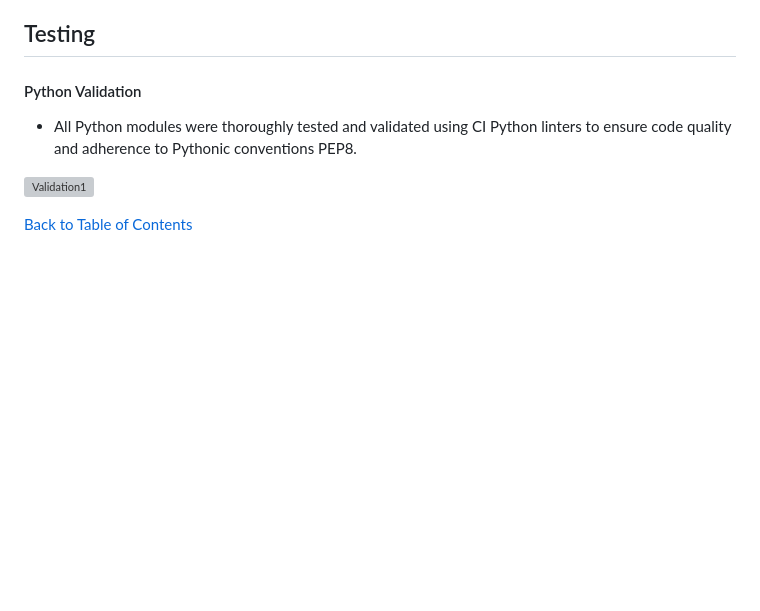
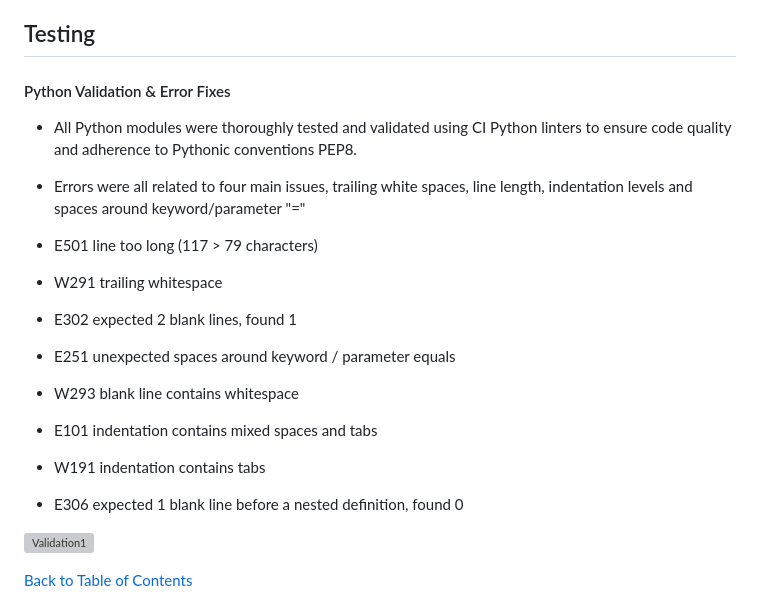
Before and after one commit to OSawani/python-project-3, a Markdown page: README.md, the part around one of its changes. GitHub-like rendering; blank space fills up the shorter version; grey boxes are pictures that could not be loaded.

Commit message:
update documentation

```diff
--- a/README.md
+++ b/README.md
@@ -120,9 +120,19 @@ Live link - [Battleship](https://herokuapp.com/)
 
 ## Testing
 
-#### Python Validation
+#### Python Validation & Error Fixes
 
 - All Python modules were thoroughly tested and validated using CI Python linters to ensure code quality and adherence to Pythonic conventions PEP8.
+- Errors were all related to four main issues, trailing white spaces, line length, indentation levels and spaces around keyword/parameter "="
+
+- E501 line too long (117 > 79 characters)
+- W291 trailing whitespace
+- E302 expected 2 blank lines, found 1
+- E251 unexpected spaces around keyword / parameter equals
+- W293 blank line contains whitespace
+- E101 indentation contains mixed spaces and tabs
+- W191 indentation contains tabs
+- E306 expected 1 blank line before a nested definition, found 0
 
 ![Validation1](docs/readme_imgs/linter.png)
 
```
Also changed, not shown: other parts of README.md (+1 -0 lines).
